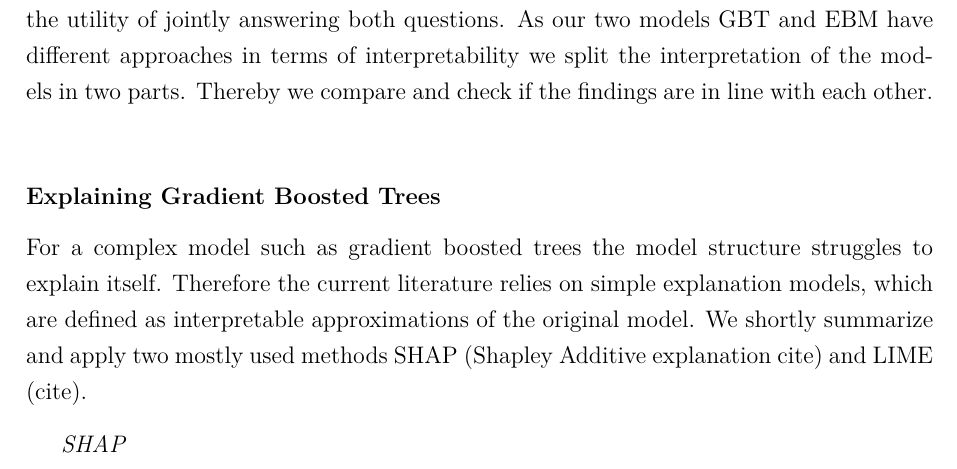
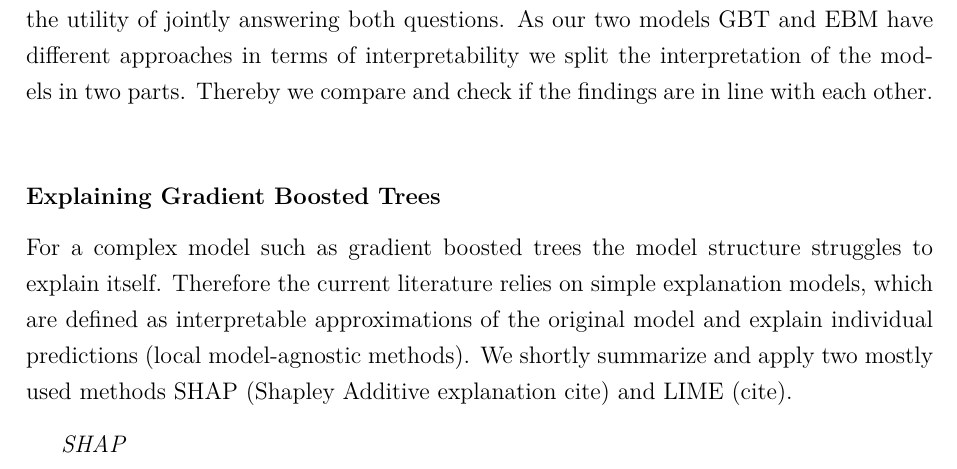
Before and after one commit to abdumaa/master_thesis_churn_modelling, a LaTeX thesis (tex/thesis.tex): part of page 20 of 22, cut so that both start at the same text. Compiled offline with pdfLaTeX.

Commit message:
Changes to thesis

```diff
--- a/tex/thesis.tex
+++ b/tex/thesis.tex
@@ -510,7 +510,7 @@ The modelling approach of this work tries to answer both questions as much as po
 
 \subsubsection*{Explaining Gradient Boosted Trees}
 
-For a complex model such as gradient boosted trees the model structure struggles to explain itself. Therefore the current literature relies on simple explanation models, which are defined as interpretable approximations of the original model. We shortly summarize and apply two mostly used methods SHAP (Shapley Additive explanation cite) and LIME (cite).
+For a complex model such as gradient boosted trees the model structure struggles to explain itself. Therefore the current literature relies on simple explanation models, which are defined as interpretable approximations of the original model and explain individual predictions (local model-agnostic methods). We shortly summarize and apply two mostly used methods SHAP (Shapley Additive explanation cite) and LIME (cite).
 \vspace{3mm}
 
 \textit{SHAP}
```
Also changed, not shown: tex/thesis.tex (3 more changed lines).
